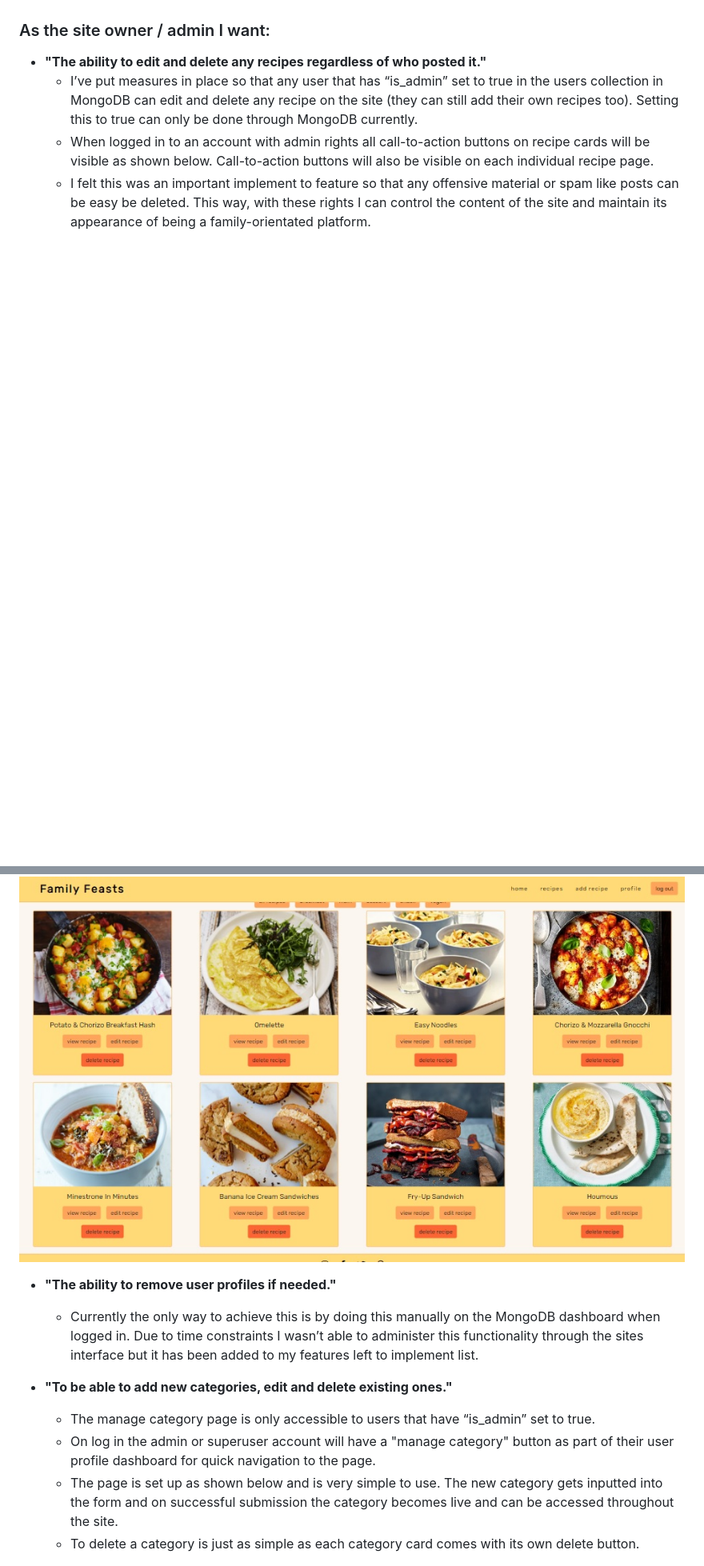
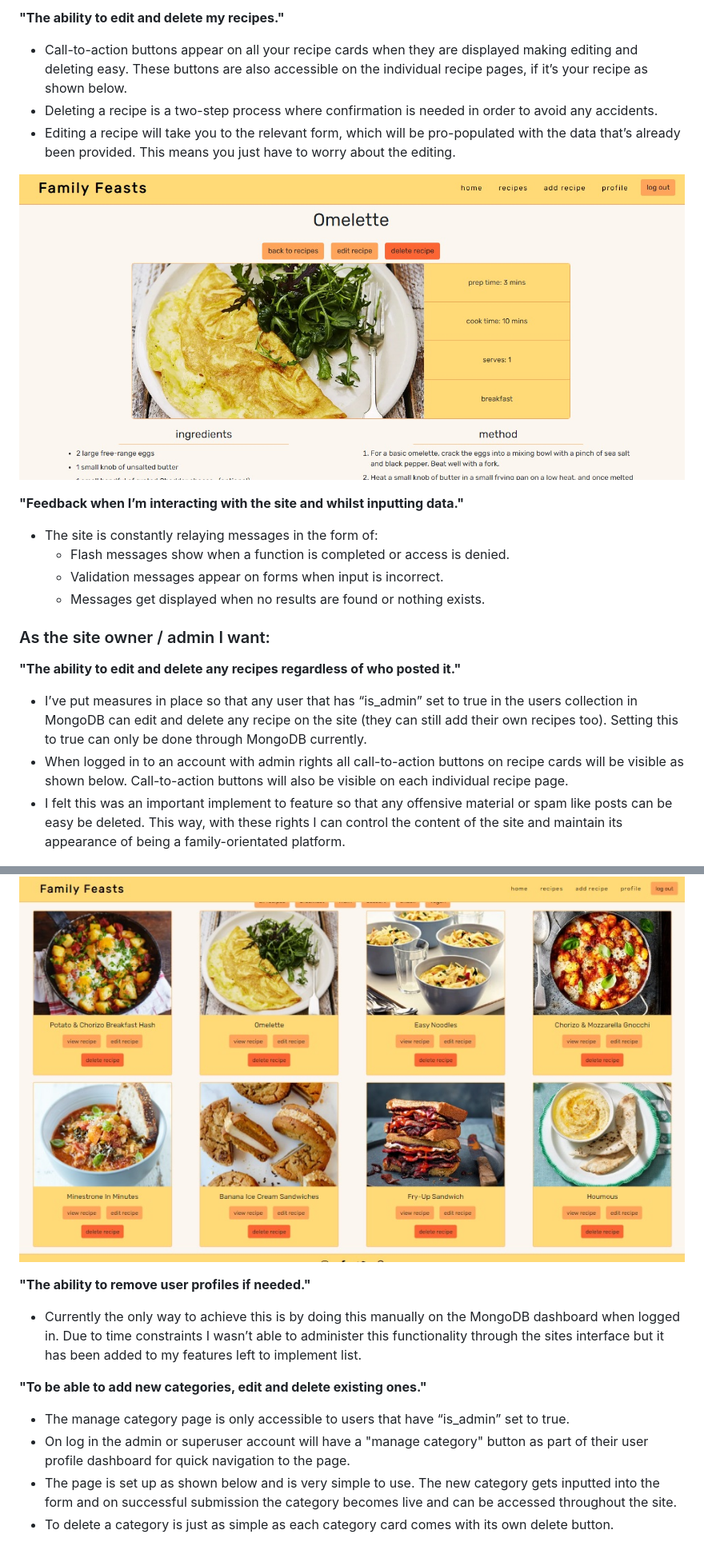
Before and after one commit to mitchdavenport88/family-feasts, a Markdown page: TESTING.md, 2 parts joined by grey strips. Shown at 80% size. GitHub-like rendering; pictures changed too: readme-docs/screenshots/user-stories/user-stories15.jpg (added); blank space fills up the shorter version.

```diff
--- a/TESTING.md
+++ b/TESTING.md
@@ -279,19 +310,33 @@ I also tested compatibility at varying screen sizes to test the responsiveness o
+**"The ability to edit and delete my recipes."**
+* Call-to-action buttons appear on all your recipe cards when they are displayed making editing and deleting easy. These buttons are also accessible on the individual recipe pages, if it’s your recipe as shown below.
+* Deleting a recipe is a two-step process where confirmation is needed in order to avoid any accidents.
+* Editing a recipe will take you to the relevant form, which will be pro-populated with the data that’s already been provided. This means you just have to worry about the editing.
+
+![Recipe page for an omelette.](readme-docs/screenshots/user-stories/user-stories15.jpg)
+
+
+**"Feedback when I’m interacting with the site and whilst inputting data."**
+* The site is constantly relaying messages in the form of:
+    * Flash messages show when a function is completed or access is denied.
+    * Validation messages appear on forms when input is incorrect.
+    * Messages get displayed when no results are found or nothing exists.
 
 ### As the site owner / admin I want:
-* **"The ability to edit and delete any recipes regardless of who posted it."**
-    * I’ve put measures in place so that any user that has “is_admin” set to true in the users collection in MongoDB can edit and delete any recipe on the site (they can still add their own recipes too). Setting this to true can only be done through MongoDB currently.
-    * When logged in to an account with admin rights all call-to-action buttons on recipe cards will be visible as shown below. Call-to-action buttons will also be visible on each individual recipe page.
-    * I felt this was an important implement to feature so that any offensive material or spam like posts can be easy be deleted. This way, with these rights I can control the content of the site and maintain its appearance of being a family-orientated platform.
+**"The ability to edit and delete any recipes regardless of who posted it."**
+* I’ve put measures in place so that any user that has “is_admin” set to true in the users collection in MongoDB can edit and delete any recipe on the site (they can still add their own recipes too). Setting this to true can only be done through MongoDB currently.
+* When logged in to an account with admin rights all call-to-action buttons on recipe cards will be visible as shown below. Call-to-action buttons will also be visible on each individual recipe page.
+* I felt this was an important implement to feature so that any offensive material or spam like posts can be easy be deleted. This way, with these rights I can control the content of the site and maintain its appearance of being a family-orientated platform.
 
 ![All recipes page when logged in as admin.](readme-docs/screenshots/user-stories/user-stories10.jpg)
 
-* **"The ability to remove user profiles if needed."**
-    * Currently the only way to achieve this is by doing this manually on the MongoDB dashboard when logged in. Due to time constraints I wasn’t able to administer this functionality through the sites interface but it has been added to my features left to implement list.
 
-* **"To be able to add new categories, edit and delete existing ones."**
-    * The manage category page is only accessible to users that have “is_admin” set to true.
-    * On log in the admin or superuser account will have a "manage category" button as part of their user profile dashboard for quick navigation to the page.
-    * The page is set up as shown below and is very simple to use. The new category gets inputted into the form and on successful submission the category becomes live and can be accessed throughout the site.
-    * To delete a category is just as simple as each category card comes with its own delete button.
+**"The ability to remove user profiles if needed."**
+* Currently the only way to achieve this is by doing this manually on the MongoDB dashboard when logged in. Due to time constraints I wasn’t able to administer this functionality through the sites interface but it has been added to my features left to implement list.
+
+**"To be able to add new categories, edit and delete existing ones."**
+* The manage category page is only accessible to users that have “is_admin” set to true.
+* On log in the admin or superuser account will have a "manage category" button as part of their user profile dashboard for quick navigation to the page.
+* The page is set up as shown below and is very simple to use. The new category gets inputted into the form and on successful submission the category becomes live and can be accessed throughout the site.
+* To delete a category is just as simple as each category card comes with its own delete button.
 
 ![Manage categories page.](readme-docs/screenshots/user-stories/user-stories11.jpg)
```
Also changed, not shown: other parts of TESTING.md (+63 -32 lines), readme-docs/screenshots/user-stories/user-stories12.jpg (added), readme-docs/screenshots/user-stories/user-stories13.jpg (added), readme-docs/screenshots/user-stories/user-stories14.jpg (added), readme-docs/screenshots/user-stories/user-stories16.jpg (added), 1 other file.
